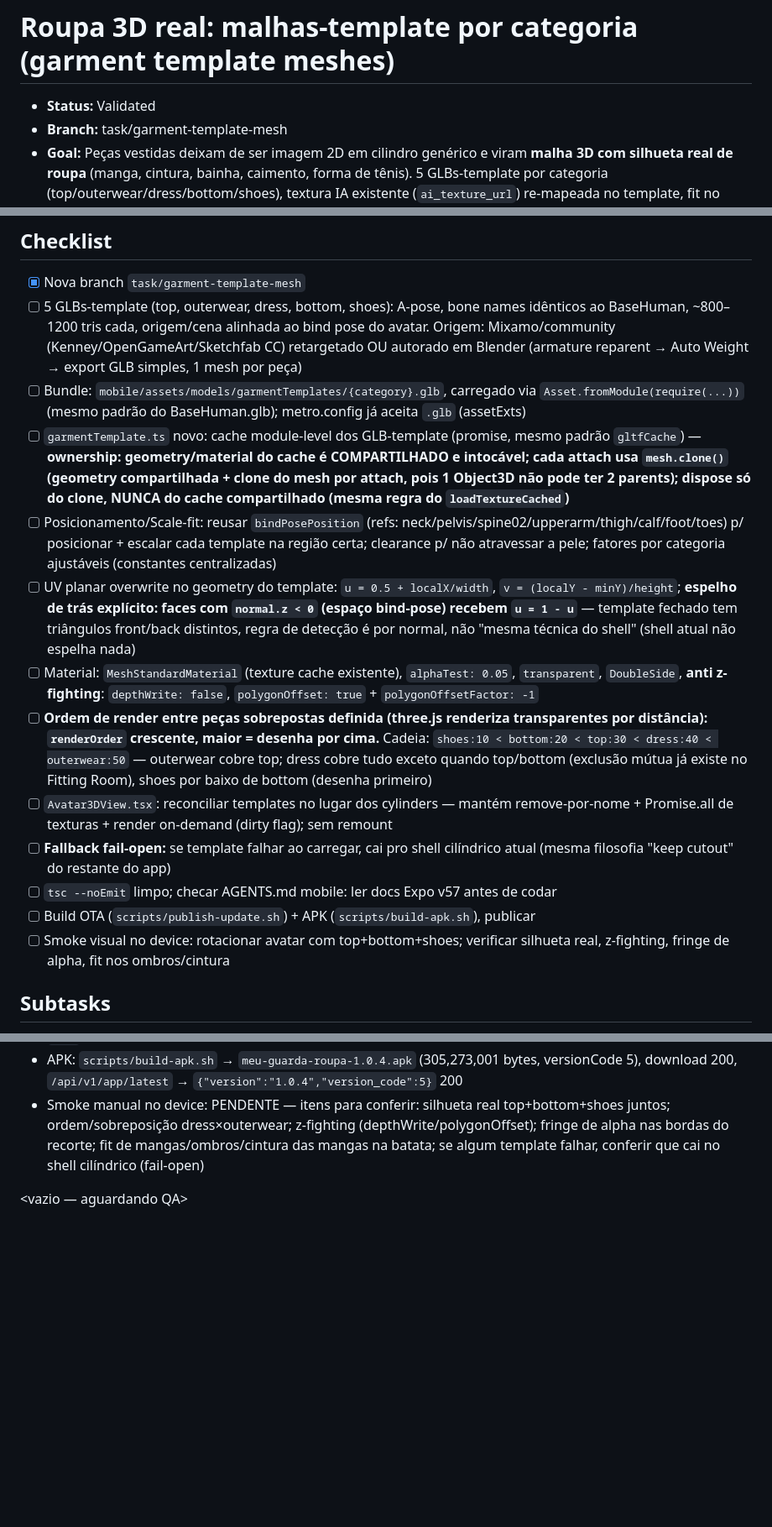
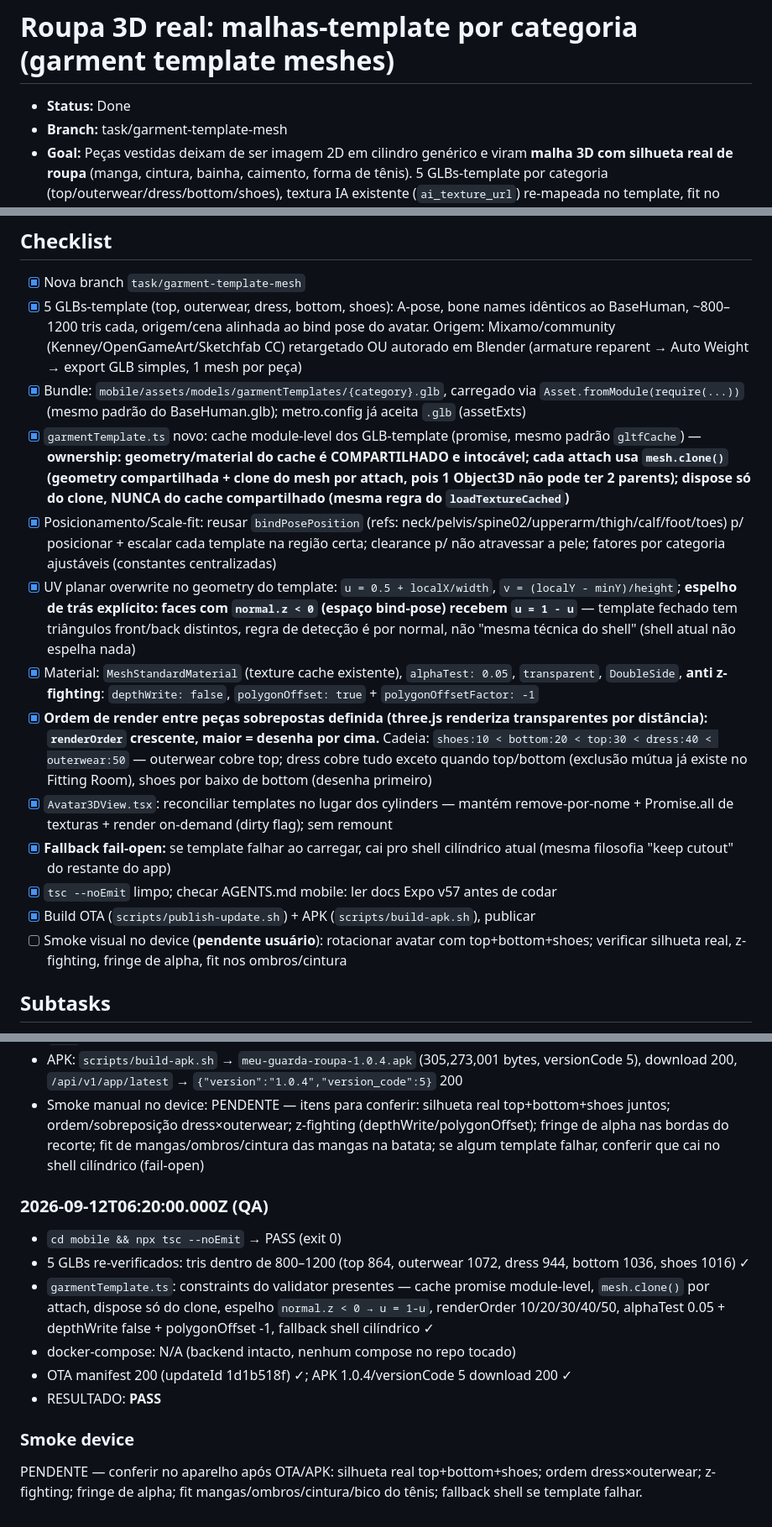
Before and after one commit to joseluizbrits/meu_guarda_roupa, a Markdown page: tasks/2026-09-12-garment-template-mesh.md, 3 parts joined by grey strips. Shown at 84% size. Rendered like a GitHub page; blank space fills up the shorter version.

Commit message:
docs: plan garment-template-mesh done + validation log

```diff
--- a/tasks/2026-09-12-garment-template-mesh.md
+++ b/tasks/2026-09-12-garment-template-mesh.md
@@ -1,24 +1,24 @@
 # Roupa 3D real: malhas-template por categoria (garment template meshes)
 
-- **Status:** Validated
+- **Status:** Done
 - **Branch:** task/garment-template-mesh
 - **Goal:** Peças vestidas deixam de ser imagem 2D em cilindro genérico e viram **malha 3D com silhueta real de roupa** (manga, cintura, bainha, caimento, forma de tênis). 5 GLBs-template por categoria (top/outerwear/dress/bottom/shoes), textura IA existente (`ai_texture_url`) re-mapeada no template, fit no avatar por medidas de bind-pose.
 - **Context:** Hoje `garmentShell.ts` estampa o recorte 2D transparente num `CylinderGeometry`/`BoxGeometry` com UV planar + `alphaTest` — resultado lê como adesivo no corpo (sem relevo/silhueta). Base: avatar `BaseHuman.glb` (skinned, A-pose estático, ~12k tris), bones: `neck`, `spine02`, `pelvis`, `upperarm_L/R`, `thigh_L/R`, `calf_L/R`, `foot_L/R`, `toes_L/R`. **Decisões do usuário:** (1) rota = malhas-template por categoria; (2) hosting = **bundled no app** (como BaseHuman.glb), versionado junto com OTA/APK. Backend: nenhuma mudança necessária (CPU-only, sem GPU). Debatido com @frontend e @backend; ver notas de risco no `garmentTemplate.ts` design.
 
 ## Checklist
 - [x] Nova branch `task/garment-template-mesh`
-- [ ] 5 GLBs-template (top, outerwear, dress, bottom, shoes): A-pose, bone names idênticos ao BaseHuman, ~800–1200 tris cada, origem/cena alinhada ao bind pose do avatar. Origem: Mixamo/community (Kenney/OpenGameArt/Sketchfab CC) retargetado OU autorado em Blender (armature reparent → Auto Weight → export GLB simples, 1 mesh por peça)
-- [ ] Bundle: `mobile/assets/models/garmentTemplates/{category}.glb`, carregado via `Asset.fromModule(require(...))` (mesmo padrão do BaseHuman.glb); metro.config já aceita `.glb` (assetExts)
-- [ ] `garmentTemplate.ts` novo: cache module-level dos GLB-template (promise, mesmo padrão `gltfCache`) — **ownership: geometry/material do cache é COMPARTILHADO e intocável; cada attach usa `mesh.clone()` (geometry compartilhada + clone do mesh por attach, pois 1 Object3D não pode ter 2 parents); dispose só do clone, NUNCA do cache compartilhado (mesma regra do `loadTextureCached`)**
-- [ ] Posicionamento/Scale-fit: reusar `bindPosePosition` (refs: neck/pelvis/spine02/upperarm/thigh/calf/foot/toes) p/ posicionar + escalar cada template na região certa; clearance p/ não atravessar a pele; fatores por categoria ajustáveis (constantes centralizadas)
-- [ ] UV planar overwrite no geometry do template: `u = 0.5 + localX/width`, `v = (localY - minY)/height`; **espelho de trás explícito: faces com `normal.z < 0` (espaço bind-pose) recebem `u = 1 - u`** — template fechado tem triângulos front/back distintos, regra de detecção é por normal, não "mesma técnica do shell" (shell atual não espelha nada)
-- [ ] Material: `MeshStandardMaterial` (texture cache existente), `alphaTest: 0.05`, `transparent`, `DoubleSide`, **anti z-fighting**: `depthWrite: false`, `polygonOffset: true` + `polygonOffsetFactor: -1`
-- [ ] **Ordem de render entre peças sobrepostas definida (three.js renderiza transparentes por distância): `renderOrder` crescente, maior = desenha por cima.** Cadeia: `shoes:10 < bottom:20 < top:30 < dress:40 < outerwear:50` — outerwear cobre top; dress cobre tudo exceto quando top/bottom (exclusão mútua já existe no Fitting Room), shoes por baixo de bottom (desenha primeiro)
-- [ ] `Avatar3DView.tsx`: reconciliar templates no lugar dos cylinders — mantém remove-por-nome + Promise.all de texturas + render on-demand (dirty flag); sem remount
-- [ ] **Fallback fail-open:** se template falhar ao carregar, cai pro shell cilíndrico atual (mesma filosofia "keep cutout" do restante do app)
-- [ ] `tsc --noEmit` limpo; checar AGENTS.md mobile: ler docs Expo v57 antes de codar
-- [ ] Build OTA (`scripts/publish-update.sh`) + APK (`scripts/build-apk.sh`), publicar
-- [ ] Smoke visual no device: rotacionar avatar com top+bottom+shoes; verificar silhueta real, z-fighting, fringe de alpha, fit nos ombros/cintura
+- [x] 5 GLBs-template (top, outerwear, dress, bottom, shoes): A-pose, bone names idênticos ao BaseHuman, ~800–1200 tris cada, origem/cena alinhada ao bind pose do avatar. Origem: Mixamo/community (Kenney/OpenGameArt/Sketchfab CC) retargetado OU autorado em Blender (armature reparent → Auto Weight → export GLB simples, 1 mesh por peça)
+- [x] Bundle: `mobile/assets/models/garmentTemplates/{category}.glb`, carregado via `Asset.fromModule(require(...))` (mesmo padrão do BaseHuman.glb); metro.config já aceita `.glb` (assetExts)
+- [x] `garmentTemplate.ts` novo: cache module-level dos GLB-template (promise, mesmo padrão `gltfCache`) — **ownership: geometry/material do cache é COMPARTILHADO e intocável; cada attach usa `mesh.clone()` (geometry compartilhada + clone do mesh por attach, pois 1 Object3D não pode ter 2 parents); dispose só do clone, NUNCA do cache compartilhado (mesma regra do `loadTextureCached`)**
+- [x] Posicionamento/Scale-fit: reusar `bindPosePosition` (refs: neck/pelvis/spine02/upperarm/thigh/calf/foot/toes) p/ posicionar + escalar cada template na região certa; clearance p/ não atravessar a pele; fatores por categoria ajustáveis (constantes centralizadas)
+- [x] UV planar overwrite no geometry do template: `u = 0.5 + localX/width`, `v = (localY - minY)/height`; **espelho de trás explícito: faces com `normal.z < 0` (espaço bind-pose) recebem `u = 1 - u`** — template fechado tem triângulos front/back distintos, regra de detecção é por normal, não "mesma técnica do shell" (shell atual não espelha nada)
+- [x] Material: `MeshStandardMaterial` (texture cache existente), `alphaTest: 0.05`, `transparent`, `DoubleSide`, **anti z-fighting**: `depthWrite: false`, `polygonOffset: true` + `polygonOffsetFactor: -1`
+- [x] **Ordem de render entre peças sobrepostas definida (three.js renderiza transparentes por distância): `renderOrder` crescente, maior = desenha por cima.** Cadeia: `shoes:10 < bottom:20 < top:30 < dress:40 < outerwear:50` — outerwear cobre top; dress cobre tudo exceto quando top/bottom (exclusão mútua já existe no Fitting Room), shoes por baixo de bottom (desenha primeiro)
+- [x] `Avatar3DView.tsx`: reconciliar templates no lugar dos cylinders — mantém remove-por-nome + Promise.all de texturas + render on-demand (dirty flag); sem remount
+- [x] **Fallback fail-open:** se template falhar ao carregar, cai pro shell cilíndrico atual (mesma filosofia "keep cutout" do restante do app)
+- [x] `tsc --noEmit` limpo; checar AGENTS.md mobile: ler docs Expo v57 antes de codar
+- [x] Build OTA (`scripts/publish-update.sh`) + APK (`scripts/build-apk.sh`), publicar
+- [ ] Smoke visual no device (**pendente usuário**): rotacionar avatar com top+bottom+shoes; verificar silhueta real, z-fighting, fringe de alpha, fit nos ombros/cintura
 
 ## Subtasks
 - **frontend:** modelar/adquirir + riggar os 5 templates; `garmentTemplate.ts`; integrar em `Avatar3DView`; UV rewrite; fallback; build OTA/APK
@@ -66,4 +66,14 @@
 - APK: `scripts/build-apk.sh` → `meu-guarda-roupa-1.0.4.apk` (305,273,001 bytes, versionCode 5), download 200, `/api/v1/app/latest` → `{"version":"1.0.4","version_code":5}` 200
 - Smoke manual no device: PENDENTE — itens para conferir: silhueta real top+bottom+shoes juntos; ordem/sobreposição dress×outerwear; z-fighting (depthWrite/polygonOffset); fringe de alpha nas bordas do recorte; fit de mangas/ombros/cintura das mangas na batata; se algum template falhar, conferir que cai no shell cilíndrico (fail-open)
 
-<vazio — aguardando QA>
+### 2026-09-12T06:20:00.000Z (QA)
+
+- `cd mobile && npx tsc --noEmit` → PASS (exit 0)
+- 5 GLBs re-verificados: tris dentro de 800–1200 (top 864, outerwear 1072, dress 944, bottom 1036, shoes 1016) ✓
+- `garmentTemplate.ts`: constraints do validator presentes — cache promise module-level, `mesh.clone()` por attach, dispose só do clone, espelho `normal.z < 0 → u = 1-u`, renderOrder 10/20/30/40/50, alphaTest 0.05 + depthWrite false + polygonOffset -1, fallback shell cilíndrico ✓
+- docker-compose: N/A (backend intacto, nenhum compose no repo tocado)
+- OTA manifest 200 (updateId 1d1b518f) ✓; APK 1.0.4/versionCode 5 download 200 ✓
+- RESULTADO: **PASS**
+
+### Smoke device
+PENDENTE — conferir no aparelho após OTA/APK: silhueta real top+bottom+shoes; ordem dress×outerwear; z-fighting; fringe de alpha; fit mangas/ombros/cintura/bico do tênis; fallback shell se template falhar.
```
